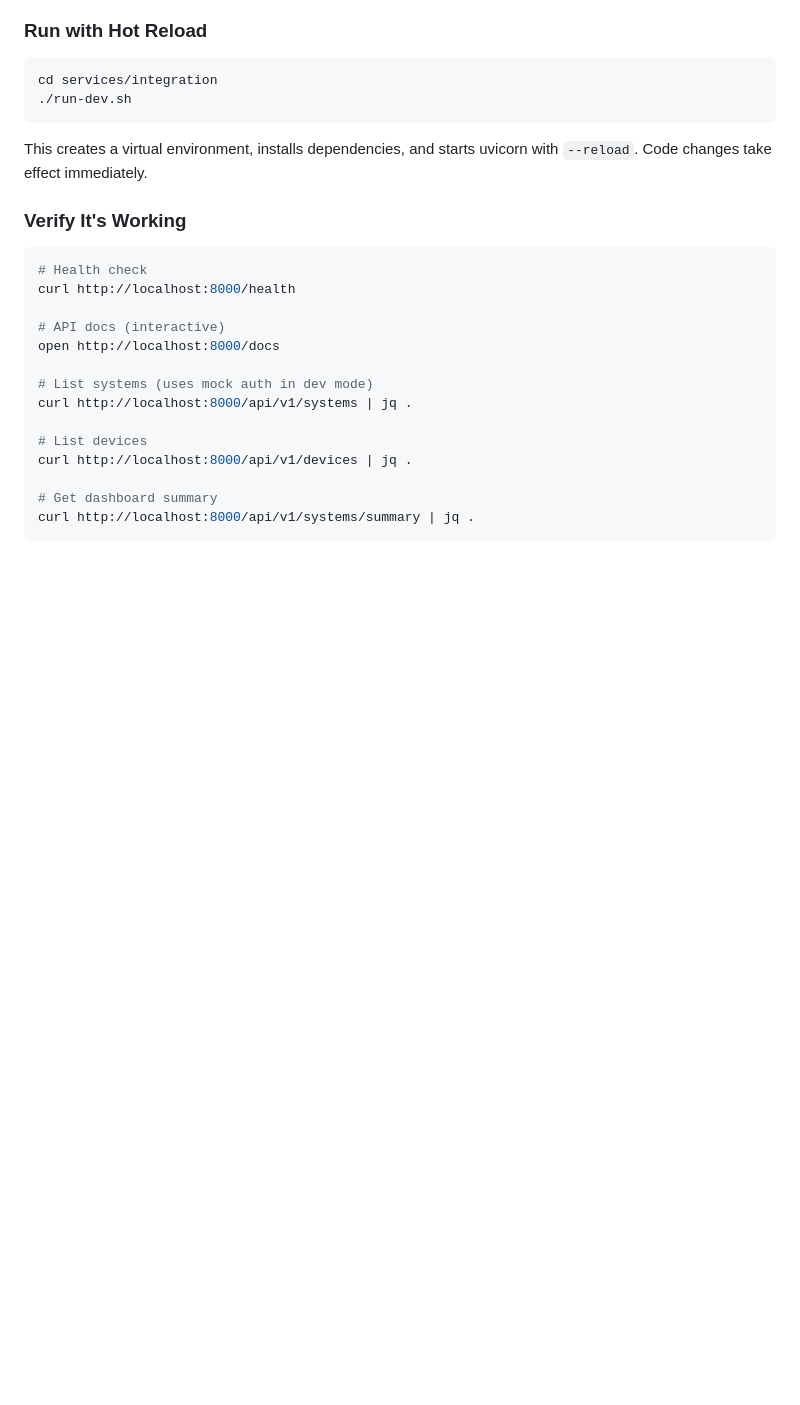
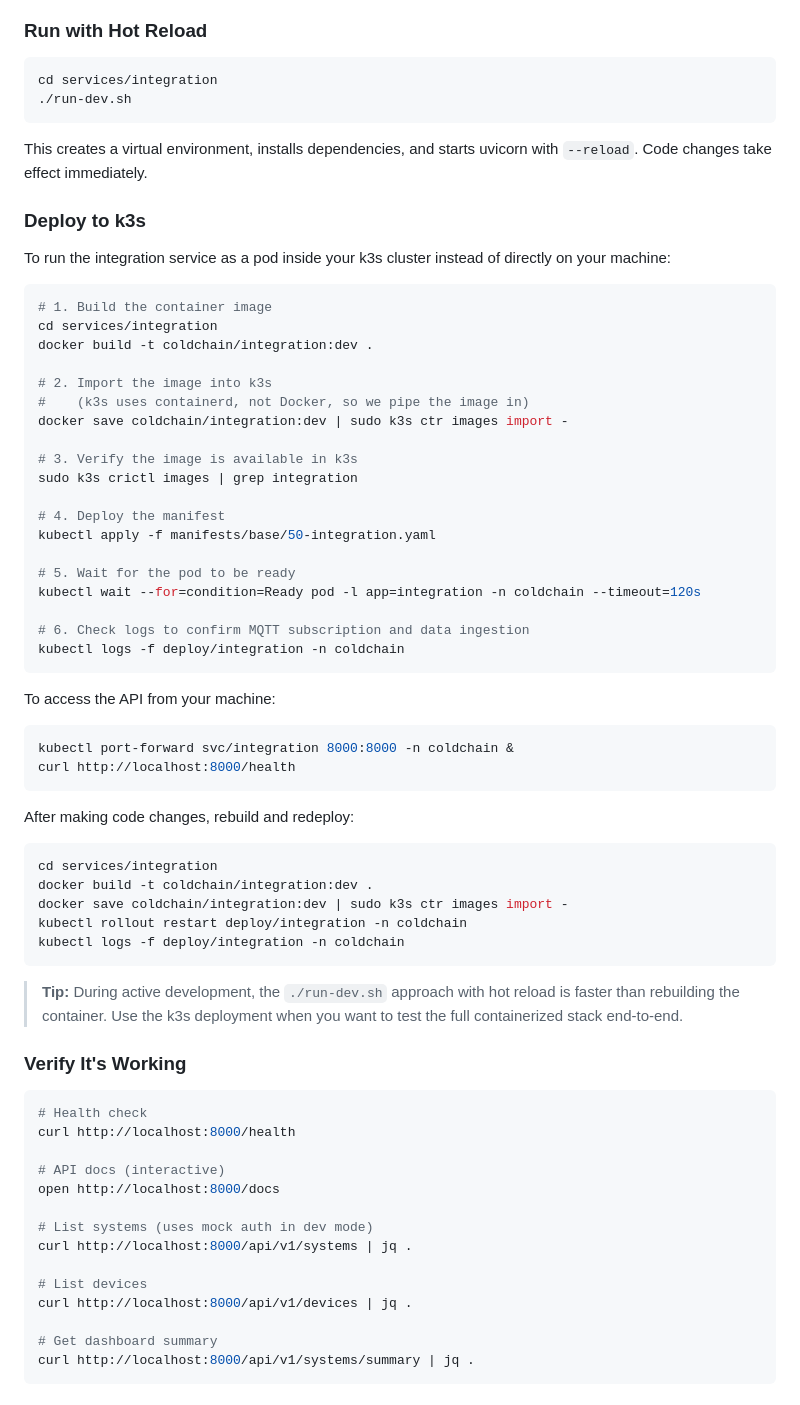
Before and after one commit to randyscott/coldchain, a Markdown page: docs/03-integration-service.md, the part around the change. GitHub-like rendering; blank space fills up the shorter version.

Commit message:
Updated documentation
Output from Claude

````diff
--- a/docs/03-integration-service.md
+++ b/docs/03-integration-service.md
@@ -46,6 +46,54 @@ cd services/integration
 
 This creates a virtual environment, installs dependencies, and starts
 uvicorn with `--reload`. Code changes take effect immediately.
+
+### Deploy to k3s
+
+To run the integration service as a pod inside your k3s cluster instead
+of directly on your machine:
+
+```bash
+# 1. Build the container image
+cd services/integration
+docker build -t coldchain/integration:dev .
+
+# 2. Import the image into k3s
+#    (k3s uses containerd, not Docker, so we pipe the image in)
+docker save coldchain/integration:dev | sudo k3s ctr images import -
+
+# 3. Verify the image is available in k3s
+sudo k3s crictl images | grep integration
+
+# 4. Deploy the manifest
+kubectl apply -f manifests/base/50-integration.yaml
+
+# 5. Wait for the pod to be ready
+kubectl wait --for=condition=Ready pod -l app=integration -n coldchain --timeout=120s
+
+# 6. Check logs to confirm MQTT subscription and data ingestion
+kubectl logs -f deploy/integration -n coldchain
+```
+
+To access the API from your machine:
+
+```bash
+kubectl port-forward svc/integration 8000:8000 -n coldchain &
+curl http://localhost:8000/health
+```
+
+After making code changes, rebuild and redeploy:
+
+```bash
+cd services/integration
+docker build -t coldchain/integration:dev .
+docker save coldchain/integration:dev | sudo k3s ctr images import -
+kubectl rollout restart deploy/integration -n coldchain
+kubectl logs -f deploy/integration -n coldchain
+```
+
+> **Tip:** During active development, the `./run-dev.sh` approach with hot
+> reload is faster than rebuilding the container. Use the k3s deployment
+> when you want to test the full containerized stack end-to-end.
 
 ### Verify It's Working
 
````
